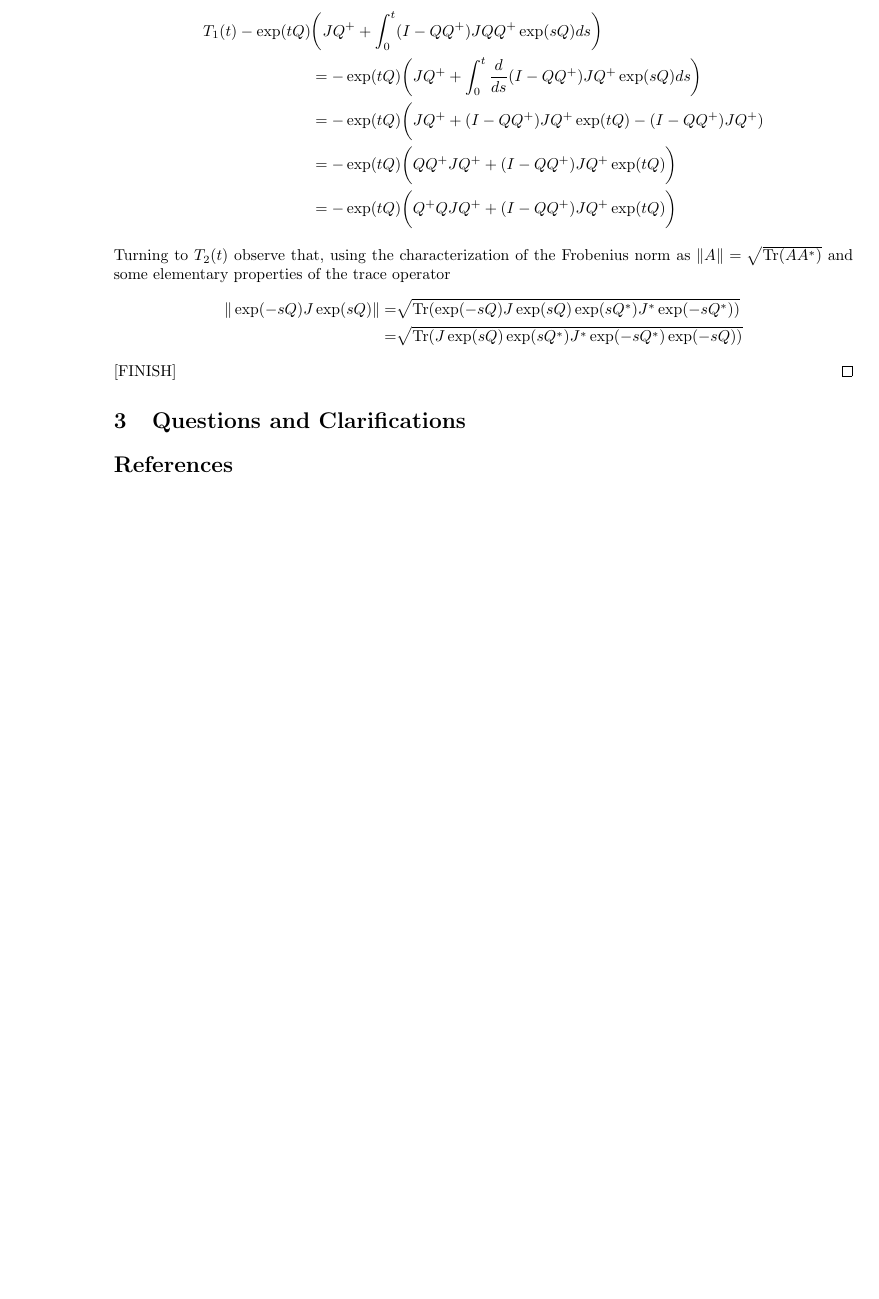
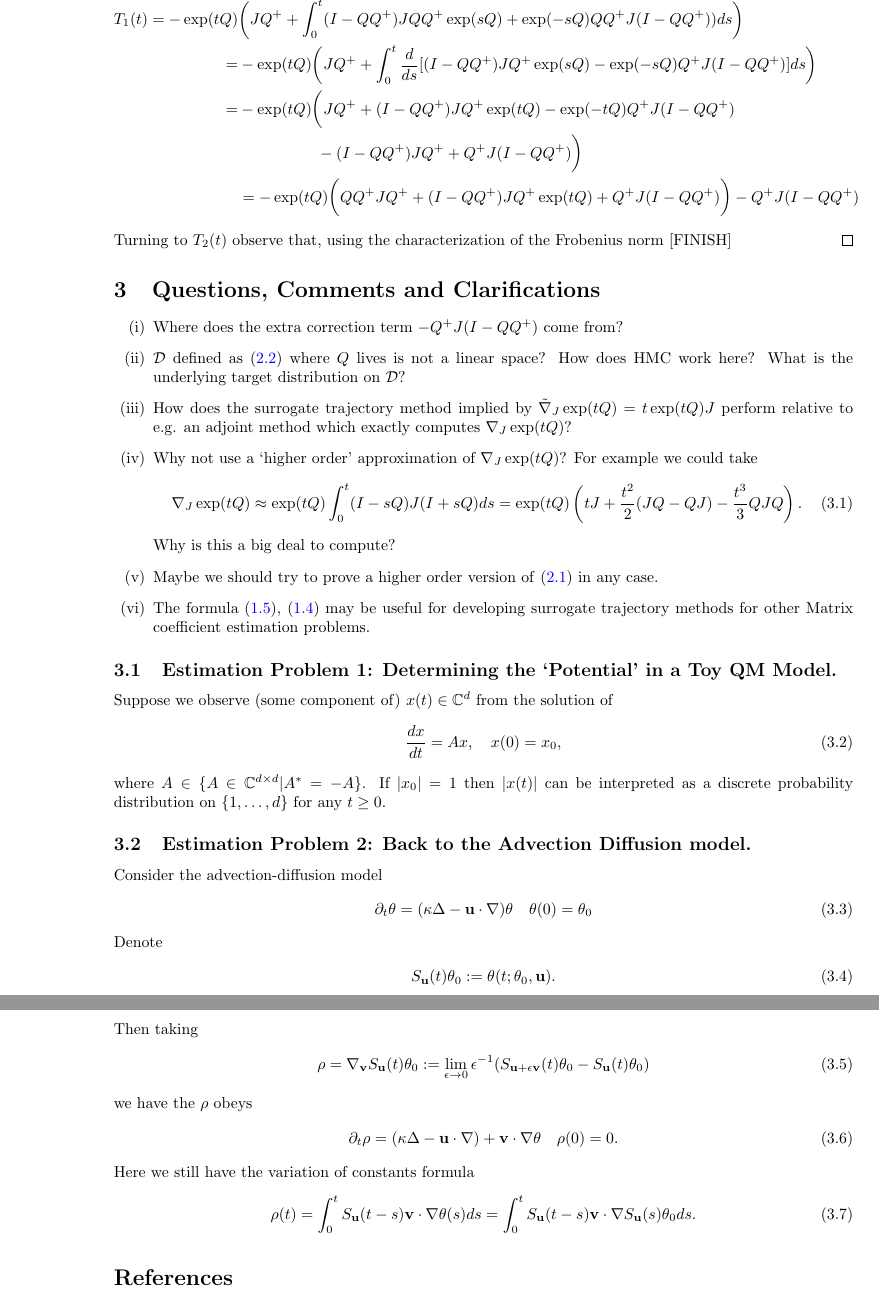
Before and after one commit to andrewjholbrook/expmDerivative, a LaTeX document (Matrix_Exp.tex): part of page 4 of 4 before the commit and two parts of pages 4 and 5 of 5 after it, the two joined at a grey line, cut at the place of the change, the shorter picture padded with empty space. Compiled offline with pdfLaTeX.

Commit message:
up to date notes by Nathan

```diff
--- a/Matrix_Exp.tex
+++ b/Matrix_Exp.tex
@@ -80,6 +80,8 @@
 
 
 \newcommand{\tr}{\mbox{Tr}}
+\newcommand{\bfU}{\mathbf{u}}
+\newcommand{\bfV}{\mathbf{v}}
 
 
 
@@ -299,19 +313,21 @@ Hence combining the above we find
 %\end{align*}
 Regarding $T_1(t)$ observe that
 \begin{align*}
-T_1(t)-\exp(tQ)&\biggl(J Q^+ +  \int_0^t (I - Q Q^+ )J QQ^+ \exp(s Q) ds\biggr) \\
-&= -\exp(tQ)\biggl(J Q^+ +  \int_0^t \frac{d}{ds}(I - Q Q^+ )J Q^+ \exp(s Q) ds\biggr)\\
-&= -\exp(tQ)\biggl(J Q^+ + (I - Q Q^+ )J Q^+\exp(tQ) - (I - Q Q^+ )J Q^+)\\
-&= -\exp(tQ)\biggl(Q Q^+J Q^+ + (I - Q Q^+ )J Q^+\exp(tQ) \biggr)\\
-&=  -\exp(tQ)\biggl(Q^+Q J Q^+ + (I - Q Q^+ )J Q^+\exp(tQ) \biggr)
+T_1(t)= -\exp(tQ)&\biggl(J Q^+ +  \int_0^t (I - Q Q^+ )J QQ^+ \exp(s Q)  +\exp(-sQ) Q Q^+ J (I- Q Q^+))ds\biggr) \\
+=& -\exp(tQ)\biggl(J Q^+ +  \int_0^t \frac{d}{ds}[ (I - Q Q^+ )J Q^+ \exp(s Q)  - \exp(-sQ) Q^+ J (I- Q Q^+) ]ds\biggr)\\
+=& -\exp(tQ)\biggl(J Q^+ + (I - Q Q^+ )J Q^+\exp(tQ) - \exp(-tQ) Q^+ J (I- Q Q^+)  \\
+      &\qquad \qquad  \quad - (I - Q Q^+ )J Q^+
+     +  Q^+ J (I- Q Q^+) \biggr)\\
+&= -\exp(tQ)\biggl(Q Q^+J Q^+ + (I - Q Q^+ )J Q^+\exp(tQ)  +Q^+ J (I- Q Q^+)  \biggr)
+     - Q^+ J (I- Q Q^+)
 \end{align*}
 Turning to $T_2(t)$ observe that, using the characterization of the Frobenius norm
-as $\| A\| = \sqrt{\tr(AA^*)}$ and some elementary properties of the trace operator
-\begin{align*}
-   \| \exp(-sQ)   J \exp(s Q)\|
-   =& \sqrt{\tr( \exp(-sQ)   J \exp(s Q) \exp(sQ^*)   J^* \exp(-s Q^*) )}\\
-      =&\sqrt{\tr(    J \exp(s Q) \exp(sQ^*)  J^* \exp(-s Q^*) \exp(-sQ) )}
-\end{align*}
+%as $\| A\| = \sqrt{\tr(AA^*)}$ and some elementary properties of the trace operator
+%\begin{align*}
+%   \| \exp(-sQ)   J \exp(s Q)\|
+%   =& \sqrt{\tr( \exp(-sQ)   J \exp(s Q) \exp(sQ^*)   J^* \exp(-s Q^*) )}\\
+%      =&\sqrt{\tr(    J \exp(s Q) \exp(sQ^*)  J^* \exp(-s Q^*) \exp(-sQ) )}
+%\end{align*}
 [FINISH]
 %and hence with \eqref{eq:decay:est:2} we find
 %\begin{align}
@@ -327,8 +343,57 @@ as $\| A\| = \sqrt{\tr(AA^*)}$ and some elementary properties of the trace opera
 %$\sup_{t \geq 0} \| \exp(-sQ) Q  J \exp(s Q)\| < \infty$.
 \end{proof}
 
-\section{Questions and Clarifications}
+\section{Questions, Comments and Clarifications}
 
+\begin{itemize}
+\item[(i)] Where does the extra correction term $-Q^+ J (I- Q Q^+)$ come from?
+\item[(ii)] $\mathcal{D}$ defined as \eqref{eq:Q:spc} where $Q$ lives is not a linear space?  How does HMC work here?  What is the underlying target distribution on $\mathcal{D}$?
+\item[(iii)] How does the surrogate trajectory method implied by $\tilde{\nabla}_J \exp(t Q) = t  \exp(t Q) J$ perform relative to
+e.g. an adjoint method which exactly computes $\nabla_J \exp(t Q)$?
+\item[(iv)] Why not use a `higher order' approximation of $\nabla_J \exp(t Q)$?  For example we could take
+\begin{align}
+	\nabla_J \exp(t Q) \approx \exp(t Q) \int_0^t (I - sQ) J (I + sQ)ds = \exp(tQ) \left(tJ + \frac{t^2}{2} (JQ - QJ) -\frac{t^3}{3} QJ Q\right).
+\end{align}
+Why is this a big deal to compute?
+\item[(v)] Maybe we should try to prove a higher order version of \eqref{thm:ass:error} in any case.
+\item[(vi)] The formula \eqref{eq:var:const:2}, \eqref{eq:var:const:1} may be useful for developing surrogate trajectory methods for other Matrix coefficient estimation problems.
+\end{itemize}
+
+\subsection{Estimation Problem 1: Determining the `Potential' in a Toy QM Model.}
+
+Suppose we observe (some component of) $x(t) \in \CC^d$ from the solution of
+\begin{align}
+	\frac{d x}{dt} = A x, \quad x(0) = x_0,
+\end{align}
+where $A \in \{ A \in \CC^{d\times d} | A^* = -A\}$.  If $|x_0| =1$ then $|x(t)|$  can be interpreted as a discrete probability distribution on $\{1, \ldots, d\}$ for any $t \geq 0$.
+
+\subsection{Estimation Problem 2: Back to the Advection Diffusion model.}
+
+Consider the advection-diffusion model
+\begin{align}
+	\partial_t \theta = (\kappa \Delta- \bfU \cdot \nabla) \theta \quad \theta(0) = \theta_0
+\end{align}
+Denote
+\begin{align}
+	S_\bfU(t) \theta_0 := \theta(t; \theta_0, \bfU).
+\end{align}
+Then taking
+\begin{align}
+  \rho =  \nabla_\bfV S_\bfU(t) \theta_0 := \lim_{\epsilon \to 0} \epsilon^{-1} ( S_{\bfU+ \epsilon \bfV}(t) \theta_0 -  S_{\bfU}(t) \theta_0 )
+\end{align}
+we have the $\rho$ obeys
+\begin{align}
+\partial_t \rho = (\kappa \Delta- \bfU \cdot \nabla) +  \bfV \cdot \nabla \theta \quad \rho(0) = 0.
+\end{align}
+Here we still have the variation of constants formula
+\begin{align}
+	\rho(t) = \int_0^t S_\bfU(t-s) \bfV \cdot \nabla \theta(s) ds =  \int_0^t S_\bfU(t-s) \bfV \cdot \nabla S_\bfU(s) \theta_0 ds.
+\end{align}
+%Suppose we observe (some component of) $x(t) \in \CC^d$ from the solution of
+%\begin{align}
+%	\frac{d x}{dt} = A x \quad x(0) = x_0
+%\end{align}
+%where $A \in \{ A \in \CC^{d\times d} | A^* = -A\}$.  If $|x_0| =1$ then $|x(t)|$  can be interpreted as a discrete probability distribution on $\{1, \ldots, d\}$ for any $t \geq 0$.
 %\section*{Acknowledgements}
 %
 %Our efforts are supported under the grants DMS-1816551, NSF-DMS-2108790 (NEGH)
```
Also changed, not shown: Matrix_Exp.tex (36 more changed lines).
